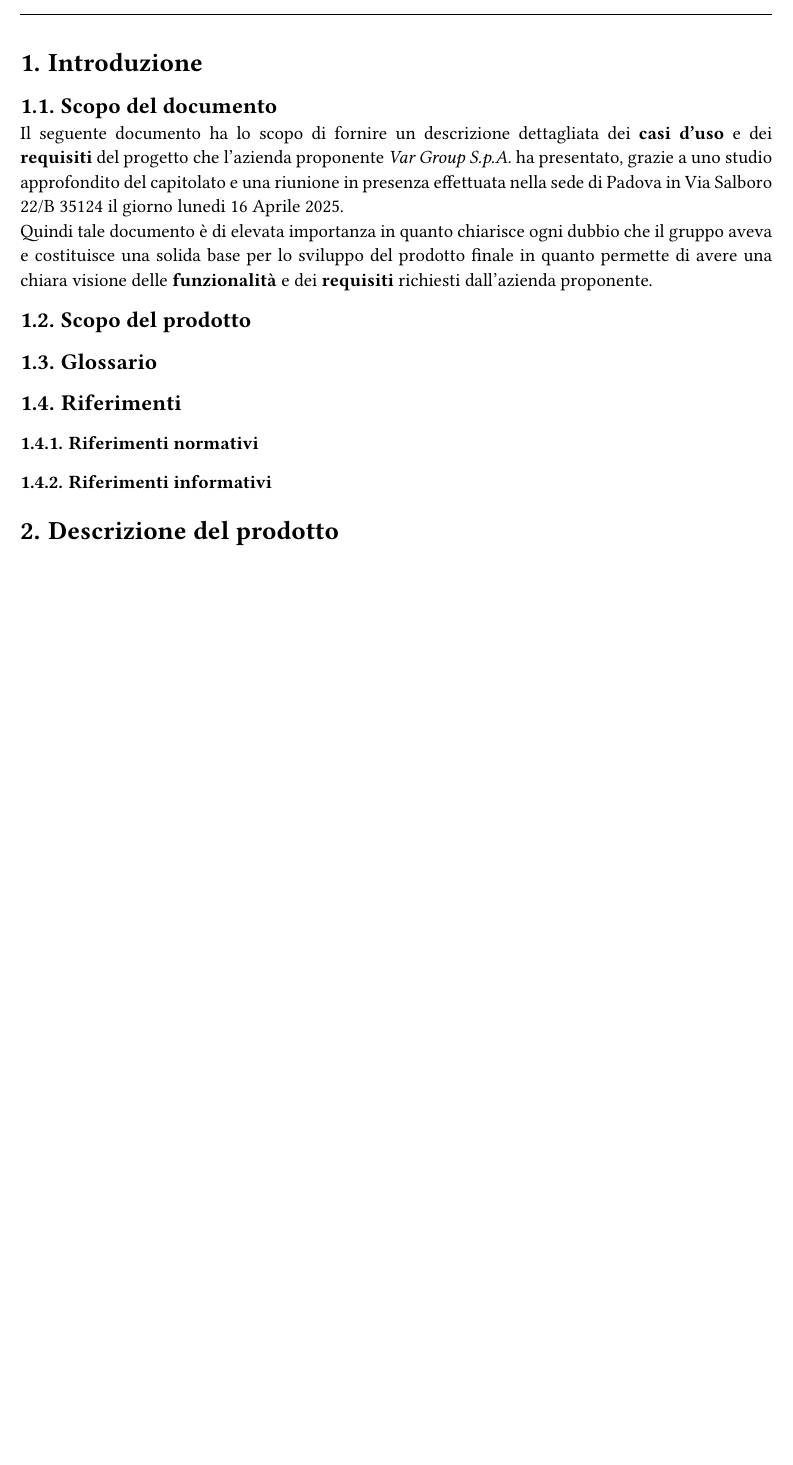
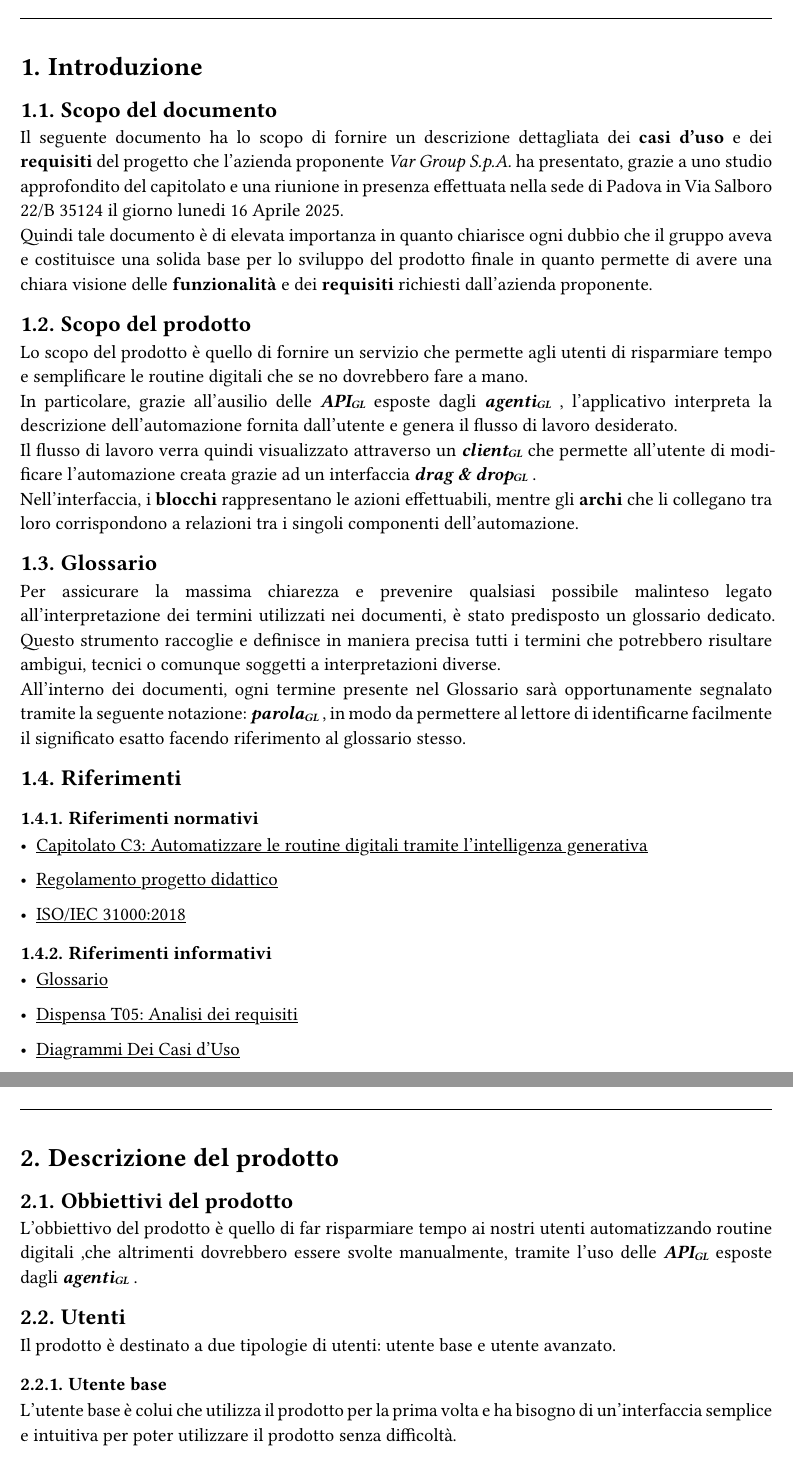
Before and after one commit to Sigma18Unipd/docs, a Typst document (2-RTB/documentidiprogetto/analisideirequisiti_1.0.0.typ): part of page 3 of 3 before the commit and two parts of pages 4 and 5 of 5 after it, the two joined at a grey line, cut so that both start at the same text, the shorter picture padded with empty space. Compiled offline with Typst 0.15.

Commit message:
Aggiornamento della sezione "Introduzione" e aggiunta di nuovi riferimenti e glossario. Inclusi obiettivi e tipologie di utenti del prodotto.

```diff
--- a/2-RTB/documentidiprogetto/analisideirequisiti_1.0.0.typ
+++ b/2-RTB/documentidiprogetto/analisideirequisiti_1.0.0.typ
@@ -9,4 +9,5 @@
   destinatari: ("Sigma18", "Prof. Tullio Vardanega", "Prof. Riccardo Cardin", "Var Group S.p.A."),
   versioneAttuale: "1.0.0",
   content: content,
-  firmaEsterna: false,
+  versioni: (
+    "1.0.0",
@@ -17,6 +23,14 @@
 Il seguente documento ha lo scopo di fornire un descrizione dettagliata dei *casi d'uso* e dei *requisiti* del progetto che l'azienda proponente _Var Group S.p.A._ ha presentato, grazie a uno studio approfondito del capitolato e una riunione in presenza effettuata nella sede di Padova in Via Salboro 22/B 35124 il giorno lunedi 16 Aprile 2025.\
 Quindi tale documento è di elevata importanza in quanto chiarisce ogni dubbio che il gruppo aveva e costituisce una solida base per lo sviluppo del prodotto finale in quanto permette di avere una chiara visione delle *funzionalità* e dei *requisiti* richiesti dall'azienda proponente.
 == Scopo del prodotto
+Lo scopo del prodotto è quello di fornire un servizio che permette agli utenti di risparmiare tempo e semplificare le routine digitali che se no dovrebbero fare a mano.\
+In particolare, grazie all'ausilio delle #glossario("API") esposte dagli #glossario("agenti"), l'applicativo interpreta la descrizione dell'automazione fornita dall'utente e genera il flusso di lavoro desiderato.\
+Il flusso di lavoro verra quindi visualizzato attraverso un #glossario("client") che permette all'utente di modificare l'automazione creata grazie ad un interfaccia #glossario("drag & drop").\
+Nell'interfaccia, i *blocchi* rappresentano le azioni effettuabili, mentre gli *archi* che li collegano tra loro corrispondono a relazioni tra i singoli componenti dell'automazione.
 == Glossario
+Per assicurare la massima chiarezza e prevenire qualsiasi possibile malinteso legato all'interpretazione dei termini utilizzati nei documenti, è stato predisposto un glossario dedicato. Questo strumento raccoglie e definisce in maniera precisa tutti i termini che potrebbero risultare ambigui, tecnici o comunque soggetti a interpretazioni diverse.\
+All'interno dei documenti, ogni termine presente nel Glossario sarà opportunamente segnalato tramite la seguente notazione: #glossario("parola"), in modo da permettere al lettore di identificarne facilmente il significato esatto facendo riferimento al glossario stesso.
 == Riferimenti
 === Riferimenti normativi
+
+- #link("https://www.math.unipd.it/~tullio/IS-1/2024/Progetto/C3.pdf")[Capitolato C3: Automatizzare le routine digitali tramite l'intelligenza generativa]
@@ -24,3 +50,13 @@ Quindi tale documento è di elevata importanza in quanto chiarisce ogni dubbio c
+#pagebreak()
 = Descrizione del prodotto
+== Obbiettivi del prodotto
+L'obbiettivo del prodotto è quello di far risparmiare tempo ai nostri utenti automatizzando routine digitali ,che altrimenti dovrebbero essere svolte manualmente, tramite l'uso delle #glossario("API") esposte dagli #glossario("agenti").\
+== Utenti
+Il prodotto è destinato a due tipologie di utenti: utente base e utente avanzato.\
+=== Utente base
+L'utente base è colui che utilizza il prodotto per la prima volta e ha bisogno di un'interfaccia semplice e intuitiva per poter utilizzare il prodotto senza difficoltà.\
+=== Utente avanzato
+L'utente avanzato è colui che possiede una formazione tale da comprendere il funzionamento di una #glossario("LLM") e che, pertanto, è in grado di sfruttare impostazioni avanzate per un'esperienza d'uso più personalizzata.
+== Funzionalità e vincoli
 = Casi d'uso
 = Requisiti
```
Also changed, not shown: 2-RTB/documentidiprogetto/analisideirequisiti_1.0.0.typ (17 more changed lines).
